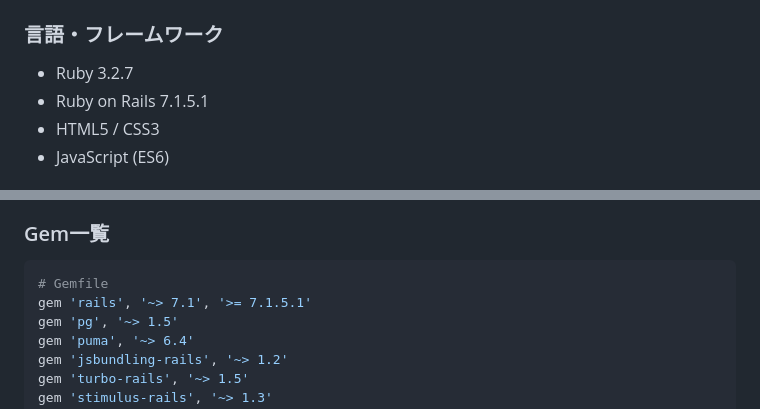
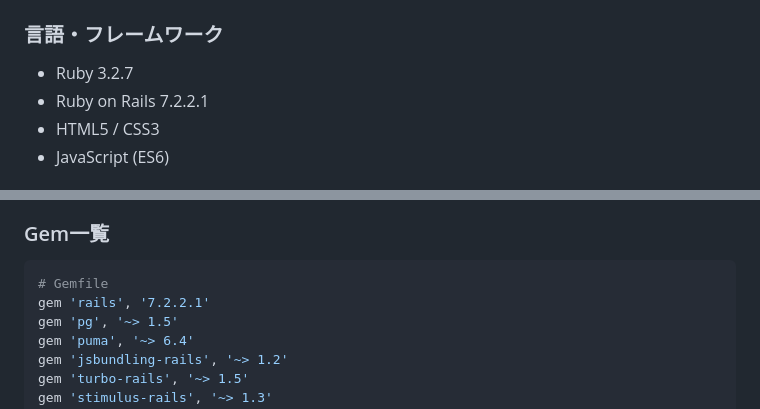
Before and after one commit to peco-tanaka/MyFavRamen, a Markdown page: docs/設計.md, 2 parts joined by grey strips. Drawn GitHub-style.

````diff
--- a/docs/設計.md
+++ b/docs/設計.md
@@ -196,7 +196,7 @@ function getShopDetails(placeId) {
 
 ### 言語・フレームワーク
 - Ruby 3.2.7
-- Ruby on Rails 7.1.5.1
+- Ruby on Rails 7.2.2.1
 - HTML5 / CSS3
 - JavaScript (ES6)
 
@@ -219,7 +219,7 @@ function getShopDetails(placeId) {
 ### Gem一覧
 ```ruby
 # Gemfile
-gem 'rails', '~> 7.1', '>= 7.1.5.1'
+gem 'rails', '7.2.2.1'
 gem 'pg', '~> 1.5'
 gem 'puma', '~> 6.4'
 gem 'jsbundling-rails', '~> 1.2'
````
Also changed, not shown: docs/要件定義.md (+2 -3 lines).
